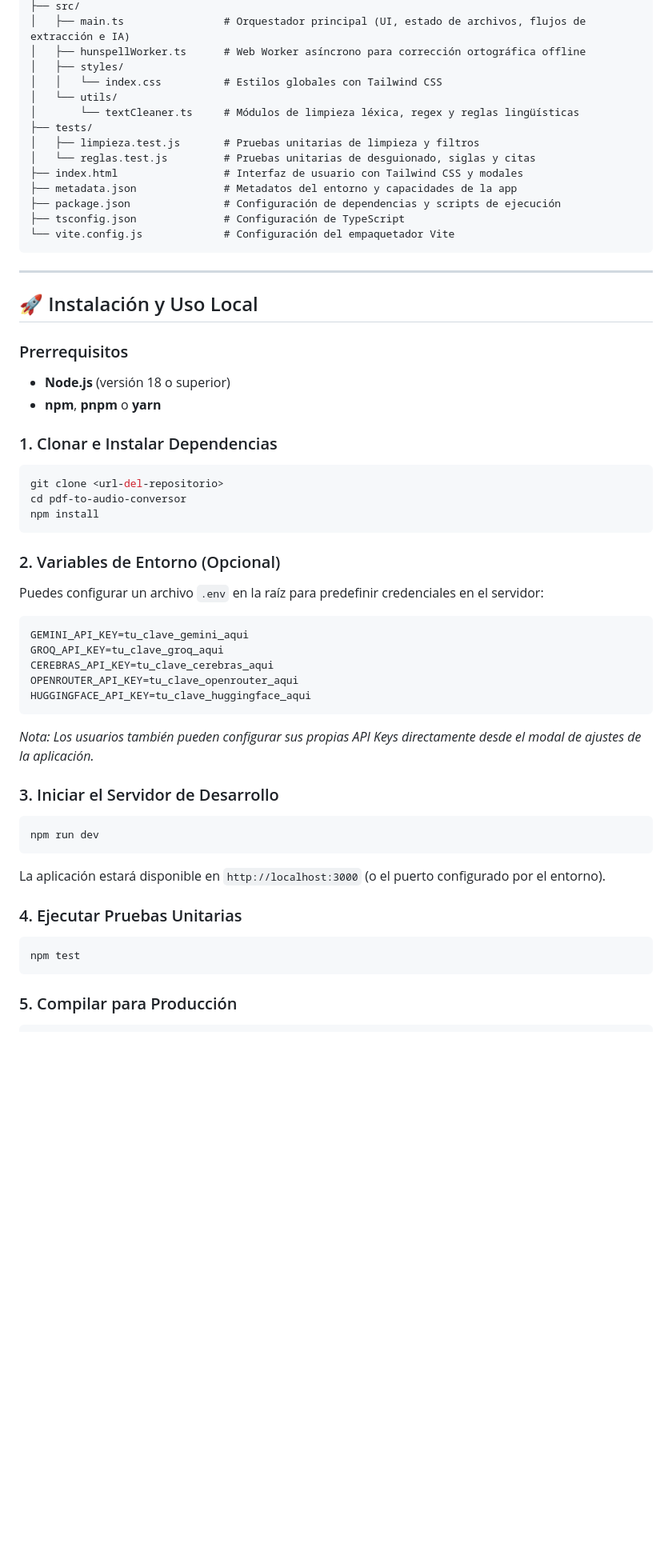
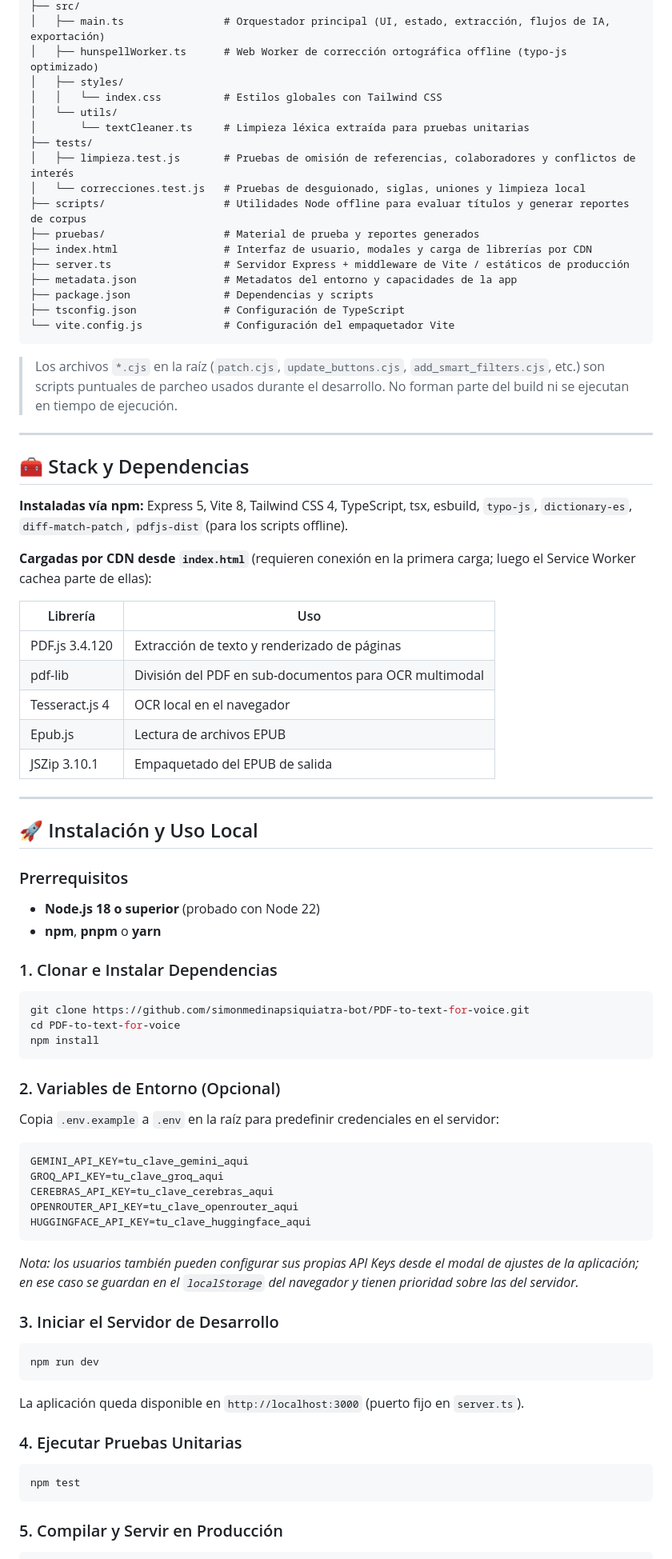
Before and after one commit to simonmedinapsiquiatra-bot/PDF-to-text-for-voice, a Markdown page: README.md, the part around one of its changes. Shown at 80% size. Rendered like a GitHub page; blank space fills up the shorter version.

````diff
--- a/README.md
+++ b/README.md
@@ -97,37 +116,58 @@ El sistema opera con un frontend reactivo en TypeScript y una función serverles
 ├── src/
-│   ├── main.ts                # Orquestador principal (UI, estado de archivos, flujos de extracción e IA)
-│   ├── hunspellWorker.ts      # Web Worker asíncrono para corrección ortográfica offline
+│   ├── main.ts                # Orquestador principal (UI, estado, extracción, flujos de IA, exportación)
+│   ├── hunspellWorker.ts      # Web Worker de corrección ortográfica offline (typo-js optimizado)
 │   ├── styles/
 │   │   └── index.css          # Estilos globales con Tailwind CSS
 │   └── utils/
-│       └── textCleaner.ts     # Módulos de limpieza léxica, regex y reglas lingüísticas
+│       └── textCleaner.ts     # Limpieza léxica extraída para pruebas unitarias
 ├── tests/
-│   ├── limpieza.test.js       # Pruebas unitarias de limpieza y filtros
-│   └── reglas.test.js         # Pruebas unitarias de desguionado, siglas y citas
-├── index.html                 # Interfaz de usuario con Tailwind CSS y modales
+│   ├── limpieza.test.js       # Pruebas de omisión de referencias, colaboradores y conflictos de interés
+│   └── correcciones.test.js   # Pruebas de desguionado, siglas, uniones y limpieza local
+├── scripts/                   # Utilidades Node offline para evaluar títulos y generar reportes de corpus
+├── pruebas/                   # Material de prueba y reportes generados
+├── index.html                 # Interfaz de usuario, modales y carga de librerías por CDN
+├── server.ts                  # Servidor Express + middleware de Vite / estáticos de producción
 ├── metadata.json              # Metadatos del entorno y capacidades de la app
-├── package.json               # Configuración de dependencias y scripts de ejecución
+├── package.json               # Dependencias y scripts
 ├── tsconfig.json              # Configuración de TypeScript
 └── vite.config.js             # Configuración del empaquetador Vite
 ```
+
+> Los archivos `*.cjs` en la raíz (`patch.cjs`, `update_buttons.cjs`, `add_smart_filters.cjs`, etc.) son scripts puntuales de parcheo usados durante el desarrollo. No forman parte del build ni se ejecutan en tiempo de ejecución.
+
+---
+
+## 🧰 Stack y Dependencias
+
+**Instaladas vía npm:** Express 5, Vite 8, Tailwind CSS 4, TypeScript, tsx, esbuild, `typo-js`, `dictionary-es`, `diff-match-patch`, `pdfjs-dist` (para los scripts offline).
+
+**Cargadas por CDN desde `index.html`** (requieren conexión en la primera carga; luego el Service Worker cachea parte de ellas):
+
+| Librería | Uso |
+|---|---|
+| PDF.js 3.4.120 | Extracción de texto y renderizado de páginas |
+| pdf-lib | División del PDF en sub-documentos para OCR multimodal |
+| Tesseract.js 4 | OCR local en el navegador |
+| Epub.js | Lectura de archivos EPUB |
+| JSZip 3.10.1 | Empaquetado del EPUB de salida |
 
 ---
 
 ## 🚀 Instalación y Uso Local
 
 ### Prerrequisitos
-- **Node.js** (versión 18 o superior)
+- **Node.js 18 o superior** (probado con Node 22)
 - **npm**, **pnpm** o **yarn**
 
 ### 1. Clonar e Instalar Dependencias
 ```bash
-git clone <url-del-repositorio>
-cd pdf-to-audio-conversor
+git clone https://github.com/simonmedinapsiquiatra-bot/PDF-to-text-for-voice.git
+cd PDF-to-text-for-voice
 npm install
 ```
 
 ### 2. Variables de Entorno (Opcional)
-Puedes configurar un archivo `.env` en la raíz para predefinir credenciales en el servidor:
+Copia `.env.example` a `.env` en la raíz para predefinir credenciales en el servidor:
 ```env
 GEMINI_API_KEY=tu_clave_gemini_aqui
 GROQ_API_KEY=tu_clave_groq_aqui
@@ -135,18 +175,18 @@ CEREBRAS_API_KEY=tu_clave_cerebras_aqui
 OPENROUTER_API_KEY=tu_clave_openrouter_aqui
 HUGGINGFACE_API_KEY=tu_clave_huggingface_aqui
 ```
-*Nota: Los usuarios también pueden configurar sus propias API Keys directamente desde el modal de ajustes de la aplicación.*
+*Nota: los usuarios también pueden configurar sus propias API Keys desde el modal de ajustes de la aplicación; en ese caso se guardan en el `localStorage` del navegador y tienen prioridad sobre las del servidor.*
 
 ### 3. Iniciar el Servidor de Desarrollo
 ```bash
 npm run dev
 ```
-La aplicación estará disponible en `http://localhost:3000` (o el puerto configurado por el entorno).
+La aplicación queda disponible en `http://localhost:3000` (puerto fijo en `server.ts`).
 
 ### 4. Ejecutar Pruebas Unitarias
 ```bash
 npm test
 ```
 
-### 5. Compilar para Producción
+### 5. Compilar y Servir en Producción
 ```bash
````
Also changed, not shown: other parts of README.md (+69 -40 lines).
